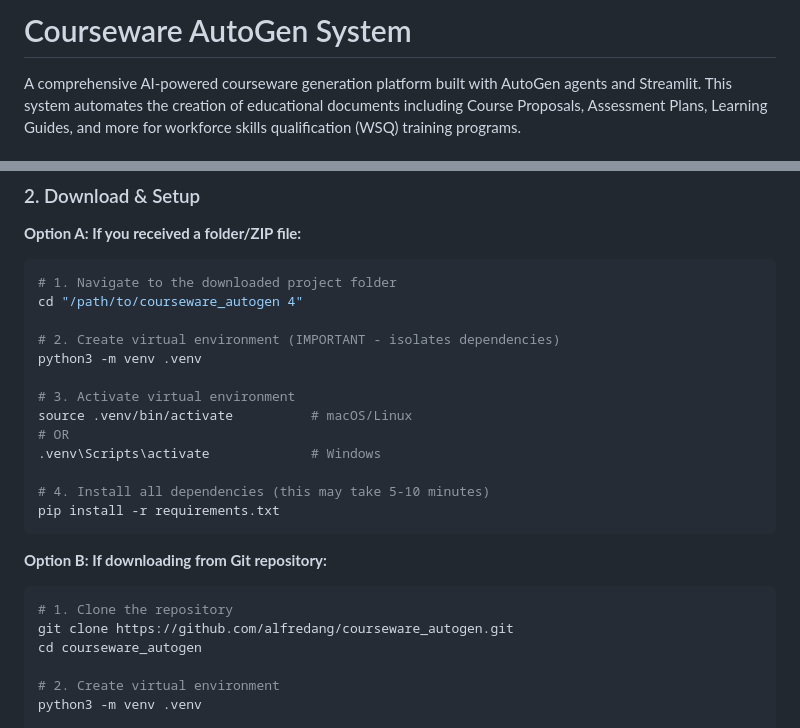
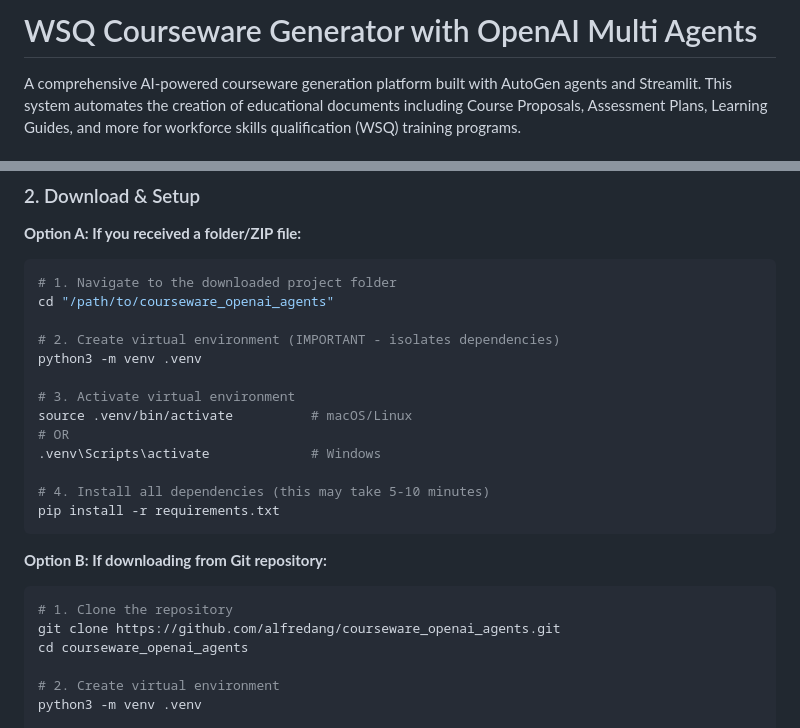
Before and after one commit to alfredang/courseware_openai_agents, a Markdown page: README.md, 2 parts joined by grey strips. Rendered like a GitHub page.

Commit message:
Update README with new project name and repo URL

````diff
--- a/README.md
+++ b/README.md
@@ -1,4 +1,4 @@
-# Courseware AutoGen System
+# WSQ Courseware Generator with OpenAI Multi Agents
 
 A comprehensive AI-powered courseware generation platform built with AutoGen agents and Streamlit. This system automates the creation of educational documents including Course Proposals, Assessment Plans, Learning Guides, and more for workforce skills qualification (WSQ) training programs.
 
@@ -15,7 +15,7 @@ A comprehensive AI-powered courseware generation platform built with AutoGen age
 **Option A: If you received a folder/ZIP file:**
 ```bash
 # 1. Navigate to the downloaded project folder
-cd "/path/to/courseware_autogen 4"
+cd "/path/to/courseware_openai_agents"
 
 # 2. Create virtual environment (IMPORTANT - isolates dependencies)
 python3 -m venv .venv
@@ -32,8 +32,8 @@ pip install -r requirements.txt
 **Option B: If downloading from Git repository:**
 ```bash
 # 1. Clone the repository
-git clone https://github.com/alfredang/courseware_autogen.git
-cd courseware_autogen
+git clone https://github.com/alfredang/courseware_openai_agents.git
+cd courseware_openai_agents
 
 # 2. Create virtual environment
 python3 -m venv .venv
````
